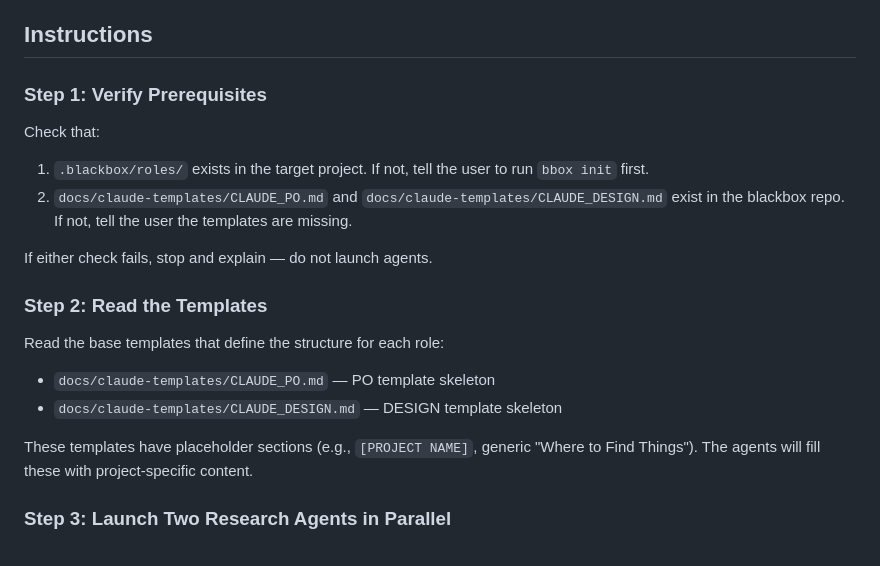
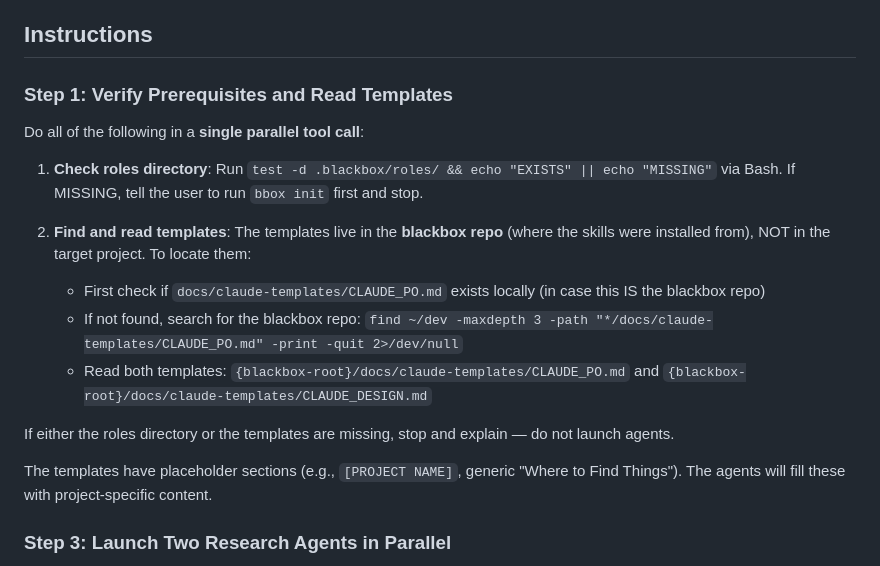
Before and after one commit to elvisnm/blackbox, a Markdown page: .claude/commands/setup-roles.md, the part around the change. Rendered like a GitHub page.

Commit message:
[DEV] feat/setup-roles: fix template path resolution and prerequisite check
Templates live in the blackbox repo, not the target project. Added explicit
instructions to locate them. Changed directory check from Glob to test -d.
Merged prerequisite + template read into single parallel step.

```diff
--- a/.claude/commands/setup-roles.md
+++ b/.claude/commands/setup-roles.md
@@ -15,21 +15,20 @@ These files are committed to the repo so every PO/DESIGN who clones gets the sam
 
 ## Instructions
 
-### Step 1: Verify Prerequisites
+### Step 1: Verify Prerequisites and Read Templates
 
-Check that:
-1. `.blackbox/roles/` exists in the target project. If not, tell the user to run `bbox init` first.
-2. `docs/claude-templates/CLAUDE_PO.md` and `docs/claude-templates/CLAUDE_DESIGN.md` exist in the blackbox repo. If not, tell the user the templates are missing.
+Do all of the following in a **single parallel tool call**:
 
-If either check fails, stop and explain — do not launch agents.
+1. **Check roles directory**: Run `test -d .blackbox/roles/ && echo "EXISTS" || echo "MISSING"` via Bash. If MISSING, tell the user to run `bbox init` first and stop.
 
-### Step 2: Read the Templates
+2. **Find and read templates**: The templates live in the **blackbox repo** (where the skills were installed from), NOT in the target project. To locate them:
+   - First check if `docs/claude-templates/CLAUDE_PO.md` exists locally (in case this IS the blackbox repo)
+   - If not found, search for the blackbox repo: `find ~/dev -maxdepth 3 -path "*/docs/claude-templates/CLAUDE_PO.md" -print -quit 2>/dev/null`
+   - Read both templates: `{blackbox-root}/docs/claude-templates/CLAUDE_PO.md` and `{blackbox-root}/docs/claude-templates/CLAUDE_DESIGN.md`
 
-Read the base templates that define the structure for each role:
-- `docs/claude-templates/CLAUDE_PO.md` — PO template skeleton
-- `docs/claude-templates/CLAUDE_DESIGN.md` — DESIGN template skeleton
+If either the roles directory or the templates are missing, stop and explain — do not launch agents.
 
-These templates have placeholder sections (e.g., `[PROJECT NAME]`, generic "Where to Find Things"). The agents will fill these with project-specific content.
+The templates have placeholder sections (e.g., `[PROJECT NAME]`, generic "Where to Find Things"). The agents will fill these with project-specific content.
 
 ### Step 3: Launch Two Research Agents in Parallel
 
```
